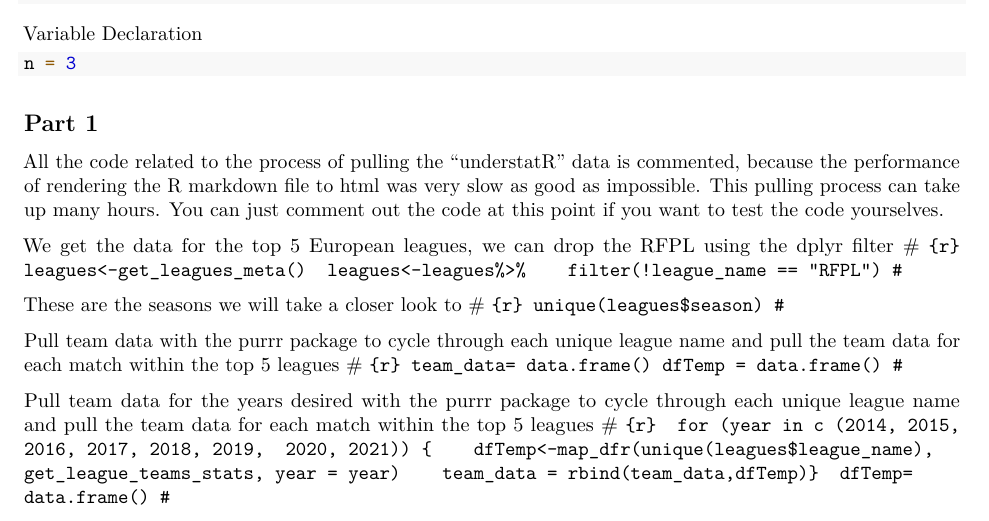
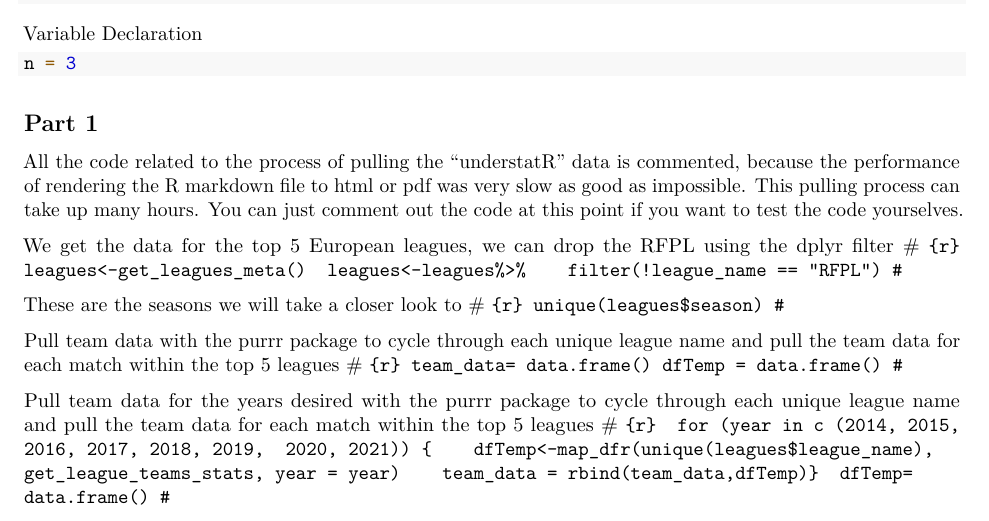
Before and after one commit to StatsBaby-Football/stats-baby-vol-1, an R Markdown document (Chapters/01-Who-is-really-the-most-effective-goalscorer?/Analysis.Rmd): part of page 5 of 19, cut so that both start at the same text. Rendered offline with R 4.5, knitr and Pandoc, then LaTeX, with nearby package versions; some code elsewhere in the file could not run offline.

Commit message:
routine check

````diff
--- a/Chapters/01-Who-is-really-the-most-effective-goalscorer?/Analysis.Rmd
+++ b/Chapters/01-Who-is-really-the-most-effective-goalscorer?/Analysis.Rmd
@@ -232,7 +232,7 @@ n = 3
 
 ## Part 1
 
-All the code related to the process of pulling the "understatR" data is commented, because the performance of rendering the R markdown file to html was very slow as good as impossible. This pulling process can take up many hours. You can just comment out the code at this point if you want to test the code yourselves.
+All the code related to the process of pulling the "understatR" data is commented, because the performance of rendering the R markdown file to html or pdf was very slow as good as impossible. This pulling process can take up many hours. You can just comment out the code at this point if you want to test the code yourselves.
 
 We get the data for the top 5 European leagues, we can drop the RFPL using the dplyr filter
 # ```{r}
````
Also changed, not shown: Chapters/01-Who-is-really-the-most-effective-goalscorer?/Analysis.Rmd (2 more changed lines).
